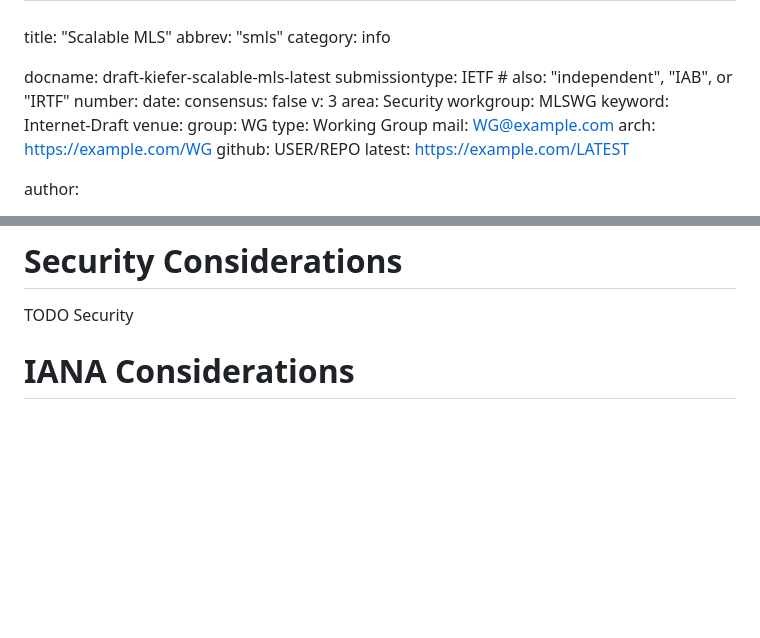
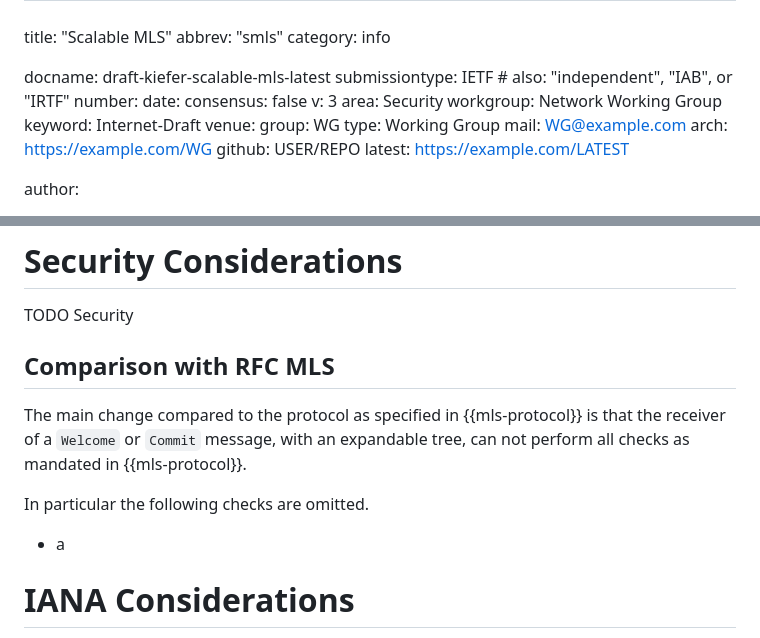
Before and after one commit to cryspen/scalable-mls-id, a Markdown page: draft-kiefer-scalable-mls.md, 2 parts joined by grey strips. Rendered like a GitHub page; blank space fills up the shorter version.

```diff
--- a/draft-kiefer-scalable-mls.md
+++ b/draft-kiefer-scalable-mls.md
@@ -30,7 +30,7 @@ date:
 consensus: false
 v: 3
 area: Security
-workgroup: MLSWG
+workgroup: Network Working Group
 keyword: Internet-Draft
 venue:
   group: WG
@@ -159,6 +199,14 @@ struct {
 
 TODO Security
 
+## Comparison with RFC MLS
+The main change compared to the protocol as specified in {{mls-protocol}} is that
+the receiver of a `Welcome` or `Commit` message, with an expandable tree, can not
+perform all checks as mandated in {{mls-protocol}}.
+
+In particular the following checks are omitted.
+
+* a
 
 # IANA Considerations
 
```
Also changed, not shown: other parts of draft-kiefer-scalable-mls.md (+46 -6 lines).
